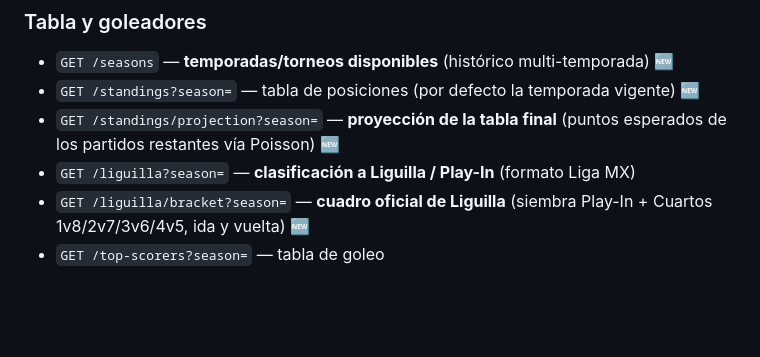
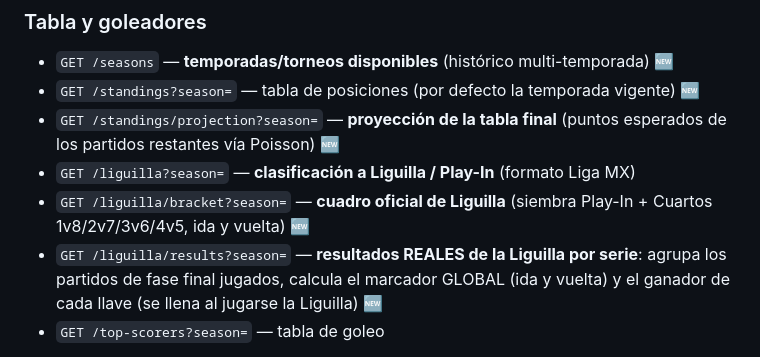
Before and after one commit to BRUCEWAYNE0180/ligamx-api-, a Markdown page: README.md, the part around the change. GitHub-like rendering; blank space fills up the shorter version.

Commit message:
docs: documenta /liguilla/results

```diff
--- a/README.md
+++ b/README.md
@@ -139,6 +139,7 @@ alembic revision --autogenerate -m "describe el cambio"
 - `GET /standings/projection?season=` — **proyección de la tabla final** (puntos esperados de los partidos restantes vía Poisson) 🆕
 - `GET /liguilla?season=` — **clasificación a Liguilla / Play-In** (formato Liga MX)
 - `GET /liguilla/bracket?season=` — **cuadro oficial de Liguilla** (siembra Play-In + Cuartos 1v8/2v7/3v6/4v5, ida y vuelta) 🆕
+- `GET /liguilla/results?season=` — **resultados REALES de la Liguilla por serie**: agrupa los partidos de fase final jugados, calcula el marcador GLOBAL (ida y vuelta) y el ganador de cada llave (se llena al jugarse la Liguilla) 🆕
 - `GET /top-scorers?season=` — tabla de goleo
 
 > El parámetro `season` acepta la etiqueta del torneo (`Apertura 2026`) o el año
```
